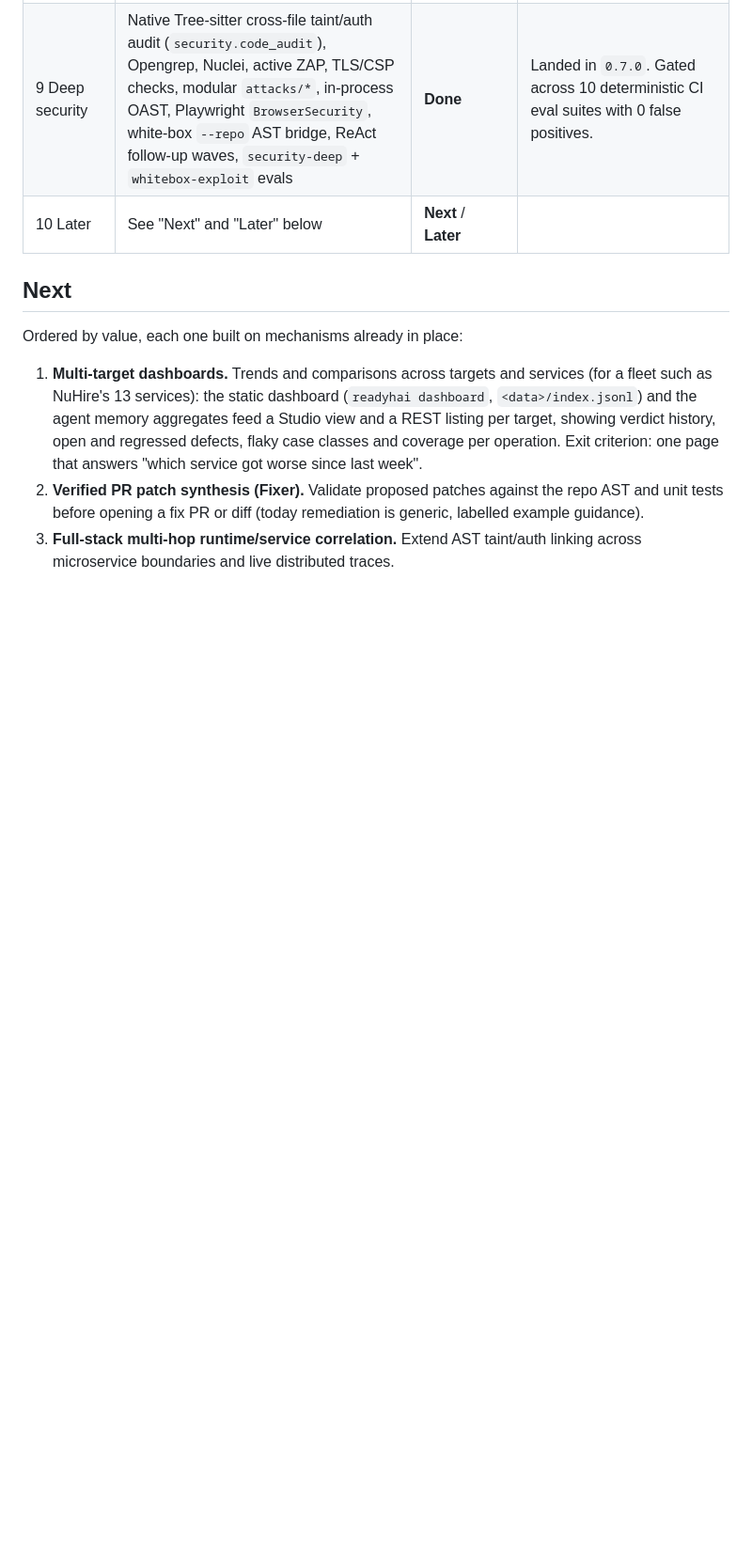
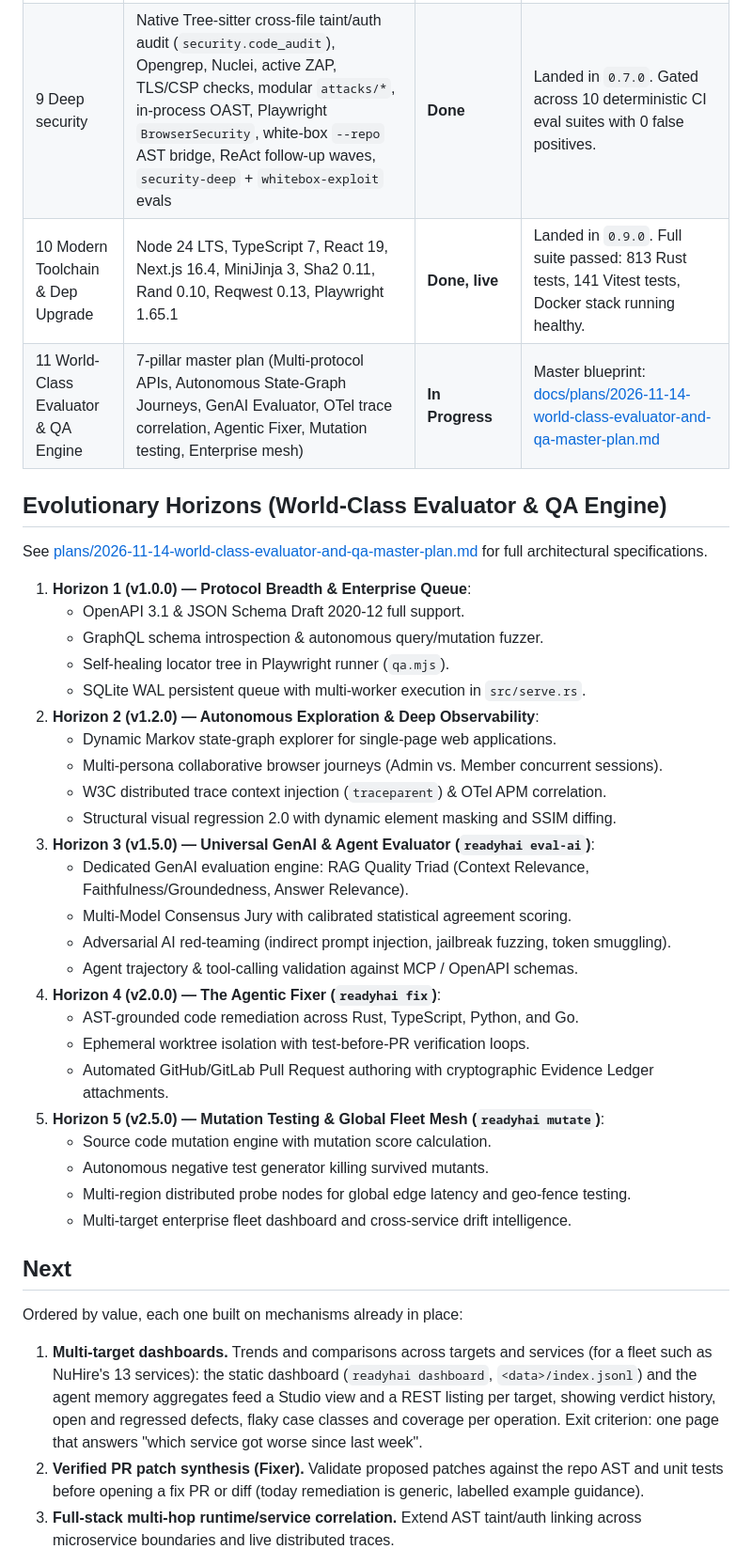
Before and after one commit to deziss/readyhai, a Markdown page: docs/roadmap.md, the part around the change. Shown at 94% size. Drawn GitHub-style; blank space fills up the shorter version.

Commit message:
docs(plan): add strategic master plan to build world-class evaluator and QA testing engine

```diff
--- a/docs/roadmap.md
+++ b/docs/roadmap.md
@@ -16,7 +16,37 @@ Status key: **Done** (implemented, covered by tests or verification), **Done, li
 | 7 Super agent | Shared QA checks, verifier, code-aware planning, lead and area sub-agents, per-target memory, eval harness | **Done** | Landed in 0.2.0 and 0.3.0 (2026-11-05). Detection is gated by the eval suites (7/7 seeded bugs). Not yet run against a real, non-fixture application. |
 | 8 Studio revamp | Design system, command center, release gate in the workspace, six-stage stepper, cancel, sandboxed reports, token settings | **Done** | `0.4.0`–`0.6.2`. UI behaviour is covered by vitest (127 cases); no browser end-to-end test runs in CI. |
 | 9 Deep security | Native Tree-sitter cross-file taint/auth audit (`security.code_audit`), Opengrep, Nuclei, active ZAP, TLS/CSP checks, modular `attacks/*`, in-process OAST, Playwright `BrowserSecurity`, white-box `--repo` AST bridge, ReAct follow-up waves, `security-deep` + `whitebox-exploit` evals | **Done** | Landed in `0.7.0`. Gated across 10 deterministic CI eval suites with 0 false positives. |
-| 10 Later | See "Next" and "Later" below | **Next** / **Later** | |
+| 10 Modern Toolchain & Dep Upgrade | Node 24 LTS, TypeScript 7, React 19, Next.js 16.4, MiniJinja 3, Sha2 0.11, Rand 0.10, Reqwest 0.13, Playwright 1.65.1 | **Done, live** | Landed in `0.9.0`. Full suite passed: 813 Rust tests, 141 Vitest tests, Docker stack running healthy. |
+| 11 World-Class Evaluator & QA Engine | 7-pillar master plan (Multi-protocol APIs, Autonomous State-Graph Journeys, GenAI Evaluator, OTel trace correlation, Agentic Fixer, Mutation testing, Enterprise mesh) | **In Progress** | Master blueprint: [docs/plans/2026-11-14-world-class-evaluator-and-qa-master-plan.md](plans/2026-11-14-world-class-evaluator-and-qa-master-plan.md) |
+
+## Evolutionary Horizons (World-Class Evaluator & QA Engine)
+
+See [plans/2026-11-14-world-class-evaluator-and-qa-master-plan.md](plans/2026-11-14-world-class-evaluator-and-qa-master-plan.md) for full architectural specifications.
+
+1. **Horizon 1 (v1.0.0) — Protocol Breadth & Enterprise Queue**:
+   - OpenAPI 3.1 & JSON Schema Draft 2020-12 full support.
+   - GraphQL schema introspection & autonomous query/mutation fuzzer.
+   - Self-healing locator tree in Playwright runner (`qa.mjs`).
+   - SQLite WAL persistent queue with multi-worker execution in `src/serve.rs`.
+2. **Horizon 2 (v1.2.0) — Autonomous Exploration & Deep Observability**:
+   - Dynamic Markov state-graph explorer for single-page web applications.
+   - Multi-persona collaborative browser journeys (Admin vs. Member concurrent sessions).
+   - W3C distributed trace context injection (`traceparent`) & OTel APM correlation.
+   - Structural visual regression 2.0 with dynamic element masking and SSIM diffing.
+3. **Horizon 3 (v1.5.0) — Universal GenAI & Agent Evaluator (`readyhai eval-ai`)**:
+   - Dedicated GenAI evaluation engine: RAG Quality Triad (Context Relevance, Faithfulness/Groundedness, Answer Relevance).
+   - Multi-Model Consensus Jury with calibrated statistical agreement scoring.
+   - Adversarial AI red-teaming (indirect prompt injection, jailbreak fuzzing, token smuggling).
+   - Agent trajectory & tool-calling validation against MCP / OpenAPI schemas.
+4. **Horizon 4 (v2.0.0) — The Agentic Fixer (`readyhai fix`)**:
+   - AST-grounded code remediation across Rust, TypeScript, Python, and Go.
+   - Ephemeral worktree isolation with test-before-PR verification loops.
+   - Automated GitHub/GitLab Pull Request authoring with cryptographic Evidence Ledger attachments.
+5. **Horizon 5 (v2.5.0) — Mutation Testing & Global Fleet Mesh (`readyhai mutate`)**:
+   - Source code mutation engine with mutation score calculation.
+   - Autonomous negative test generator killing survived mutants.
+   - Multi-region distributed probe nodes for global edge latency and geo-fence testing.
+   - Multi-target enterprise fleet dashboard and cross-service drift intelligence.
 
 ## Next
 
```
Also changed, not shown: docs/plans/2026-11-14-world-class-evaluator-and-qa-master-plan.md (added, +412 -0 lines).
